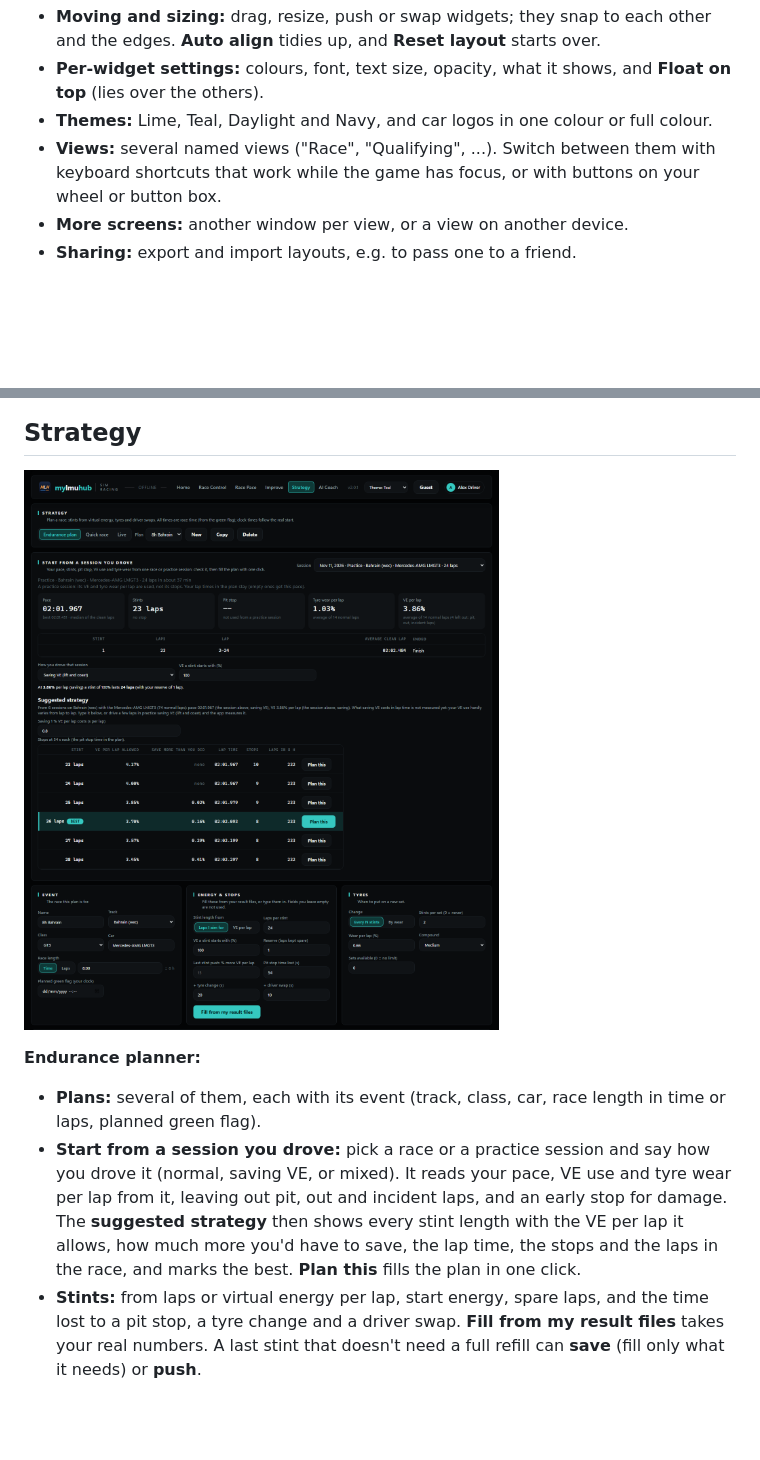
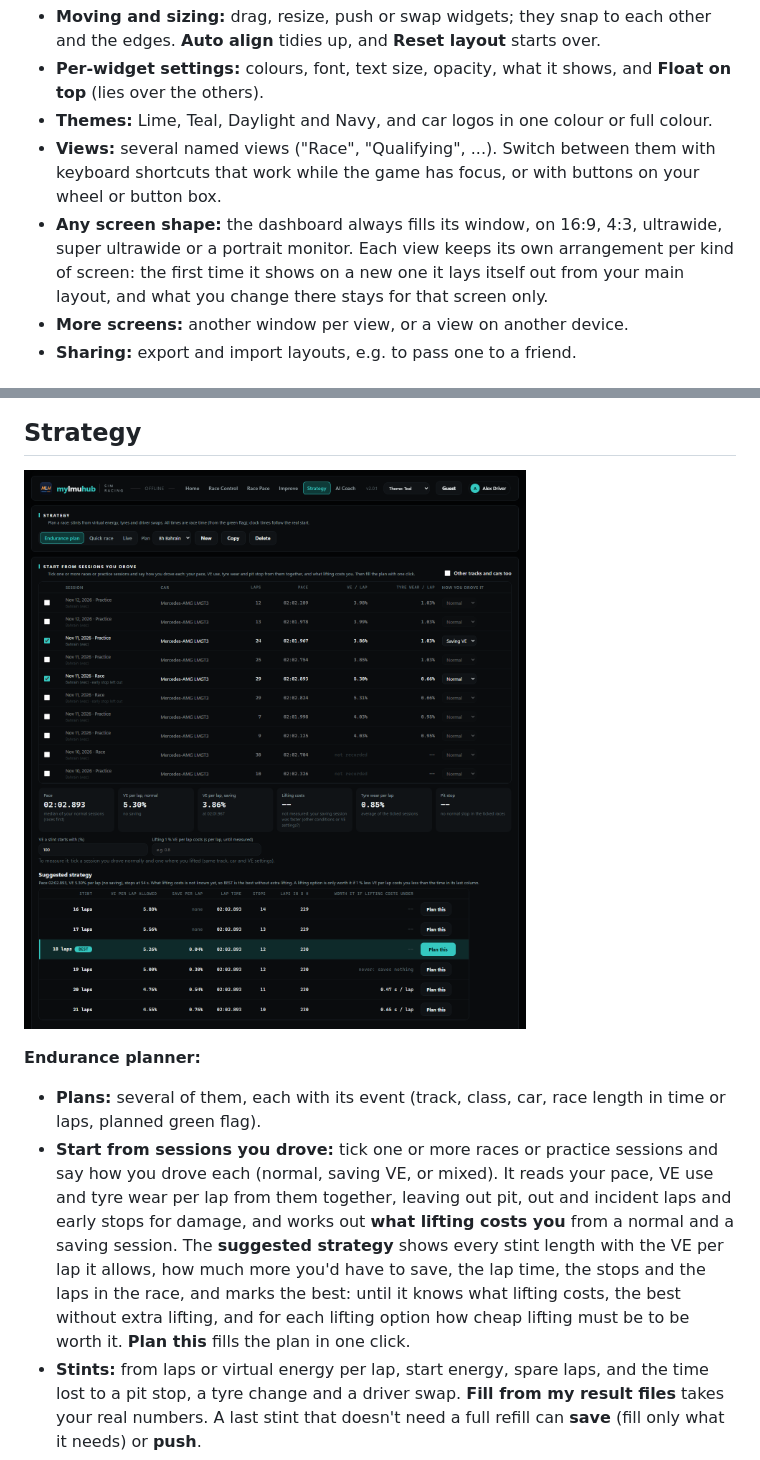
Before and after one commit to SKMots/MyLMUHub, a Markdown page: README.md, 2 parts joined by grey strips. Drawn GitHub-style; pictures changed too: docs/images/strategy.png; blank space fills up the shorter version.

```diff
--- a/README.md
+++ b/README.md
@@ -50,6 +50,9 @@ Press **E** and you're in edit mode:
 - **Per-widget settings:** colours, font, text size, opacity, what it shows, and **Float on top** (lies over the others).
 - **Themes:** Lime, Teal, Daylight and Navy, and car logos in one colour or full colour.
 - **Views:** several named views ("Race", "Qualifying", ...). Switch between them with keyboard shortcuts that work while the game has focus, or with buttons on your wheel or button box.
+- **Any screen shape:** the dashboard always fills its window, on 16:9, 4:3, ultrawide, super ultrawide or a portrait monitor. Each view keeps its own
+  arrangement per kind of screen: the first time it shows on a new one it lays itself out from your main layout, and what you change there stays for
+  that screen only.
 - **More screens:** another window per view, or a view on another device.
 - **Sharing:** export and import layouts, e.g. to pass one to a friend.
 
@@ -112,10 +115,11 @@ Your own AI reads a summary of a session and writes a debrief with a plan for yo
 
 **Endurance planner:**
 - **Plans:** several of them, each with its event (track, class, car, race length in time or laps, planned green flag).
-- **Start from a session you drove:** pick a race or a practice session and say how you drove it (normal, saving VE, or mixed). It reads your pace,
-  VE use and tyre wear per lap from it, leaving out pit, out and incident laps, and an early stop for damage. The **suggested strategy** then shows
-  every stint length with the VE per lap it allows, how much more you'd have to save, the lap time, the stops and the laps in the race, and marks the best.
-  **Plan this** fills the plan in one click.
+- **Start from sessions you drove:** tick one or more races or practice sessions and say how you drove each (normal, saving VE, or mixed). It reads
+  your pace, VE use and tyre wear per lap from them together, leaving out pit, out and incident laps and early stops for damage, and works out **what
+  lifting costs you** from a normal and a saving session. The **suggested strategy** shows every stint length with the VE per lap it allows, how much
+  more you'd have to save, the lap time, the stops and the laps in the race, and marks the best: until it knows what lifting costs, the best without
+  extra lifting, and for each lifting option how cheap lifting must be to be worth it. **Plan this** fills the plan in one click.
 - **Stints:** from laps or virtual energy per lap, start energy, spare laps, and the time lost to a pit stop, a tyre change and a driver swap.
   **Fill from my result files** takes your real numbers. A last stint that doesn't need a full refill can **save** (fill only what it needs) or **push**.
 - **Tyres:** change every N stints or by wear, with the sets available and the compound.
```
Also changed, not shown: 12 other files.
